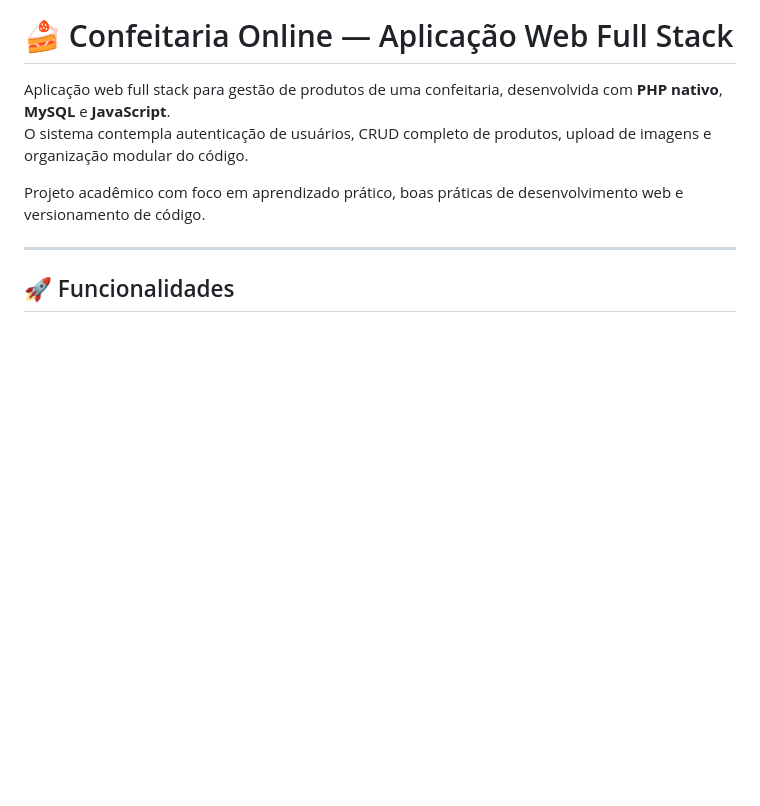
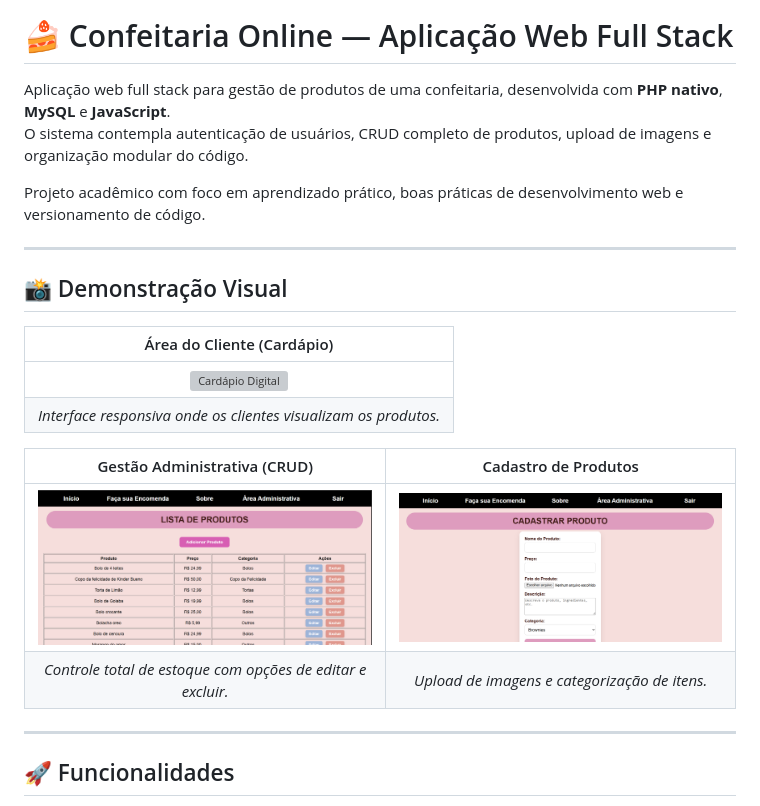
Before and after one commit to Rikelmyfelipe/confeitaria-online-web, a Markdown page: README.md, the part around the change. GitHub-like rendering; blank space fills up the shorter version; grey boxes are pictures that could not be loaded.

```diff
--- a/README.md
+++ b/README.md
@@ -4,6 +4,20 @@ Aplicação web full stack para gestão de produtos de uma confeitaria, desenvol
 O sistema contempla autenticação de usuários, CRUD completo de produtos, upload de imagens e organização modular do código.
 
 Projeto acadêmico com foco em aprendizado prático, boas práticas de desenvolvimento web e versionamento de código.
+
+---
+
+## 📸 Demonstração Visual
+
+| Área do Cliente (Cardápio) |
+|:---:|
+| ![Cardápio Digital](screenshots/home.png) |
+| *Interface responsiva onde os clientes visualizam os produtos.* |
+
+| Gestão Administrativa (CRUD) | Cadastro de Produtos |
+|:---:|:---:|
+| ![Lista de Produtos](screenshots/admin-lista.png) | ![Formulário de Cadastro](screenshots/admin-cadastro.png) |
+| *Controle total de estoque com opções de editar e excluir.* | *Upload de imagens e categorização de itens.* |
 
 ---
 
```
